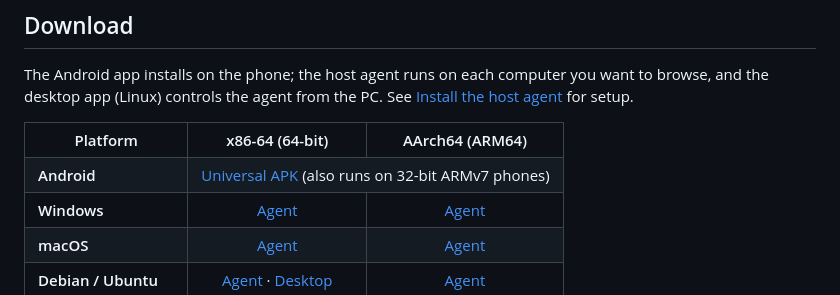
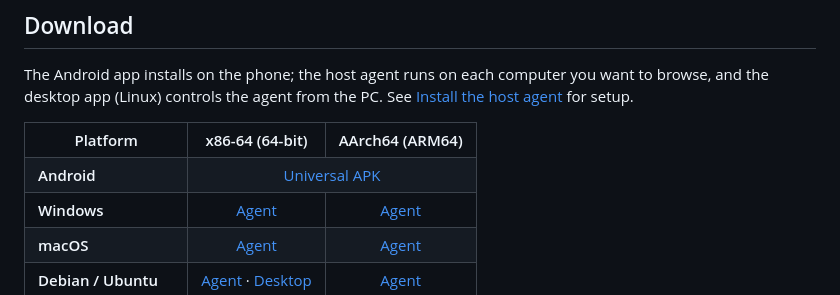
Before and after one commit to ZaidQamhieh/rfe, a Markdown page: README.md, the part around the change. GitHub-like rendering.

Commit message:
Fix table formatting for Android APK link
Updated the Android section to correct table formatting.

```diff
--- a/README.md
+++ b/README.md
@@ -17,7 +17,7 @@ app (Linux) controls the agent from the PC. See [Install the host agent](#instal
 </tr>
 <tr>
 <th align="left">Android</th>
-<td align="center" colspan="2"><a href="https://github.com/ZaidQamhieh/rfe/releases/download/v1.0.0/rfe-1.0.0-83.apk">Universal APK</a> (also runs on 32-bit ARMv7 phones)</td>
+<td align="center" colspan="2"><a href="https://github.com/ZaidQamhieh/rfe/releases/download/v1.0.0/rfe-1.0.0-83.apk">Universal APK</a></td>
 </tr>
 <tr>
 <th align="left">Windows</th>
```
